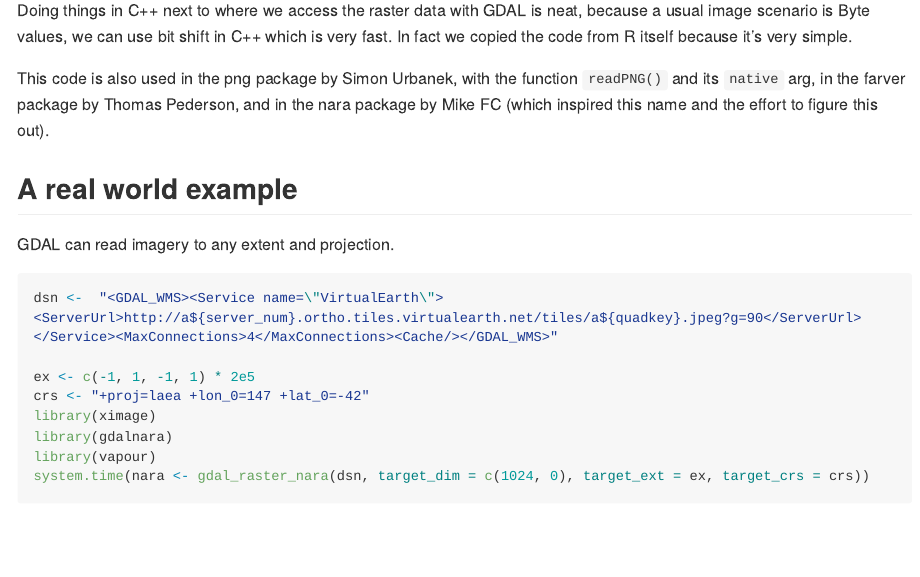
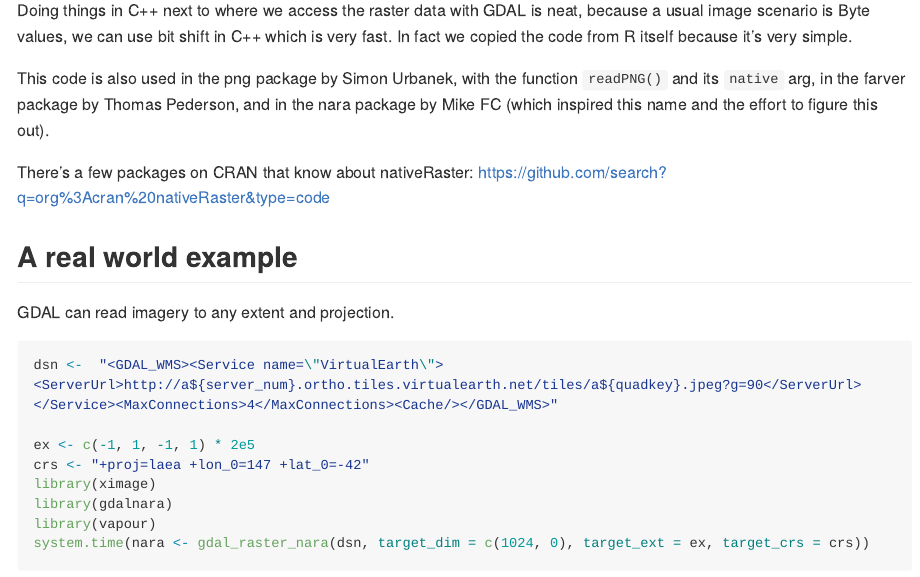
Before and after one commit to mdsumner/gdalnara, an R Markdown document (README.Rmd): the page in a window 1100 px wide, from 4370 px down. Rendered offline with R 4.5, knitr and Pandoc, with nearby package versions; some code elsewhere in the file could not run offline; long lines of code are wrapped.

Commit message:
Update README.Rmd

```diff
--- a/README.Rmd
+++ b/README.Rmd
@@ -116,6 +116,9 @@ Doing things in C++ next to where we access the raster data with GDAL is neat, b
 
 This code is also used in the png package by Simon Urbanek, with the function `readPNG()` and its `native` arg, in the farver package by Thomas Pederson, and in the nara package by Mike FC (which inspired this name and the effort to figure this out).
 
+
+There's a few packages on CRAN that know about nativeRaster: https://github.com/search?q=org%3Acran%20nativeRaster&type=code
+
 ## A real world example
 
 GDAL can read imagery to any extent and projection.
```
